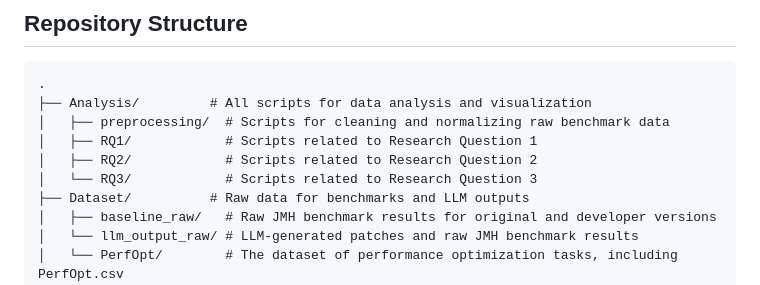
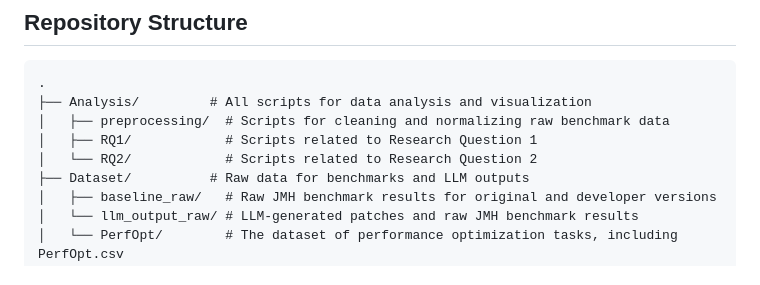
Before and after one commit to icetlab/EvalLLMforJava, a Markdown page: README.md, the part around one of its changes. Rendered like a GitHub page.

```diff
--- a/README.md
+++ b/README.md
@@ -10,8 +10,7 @@ This replication package contains the complete dataset, codebase, and analysis s
 ├── Analysis/         # All scripts for data analysis and visualization
 │   ├── preprocessing/  # Scripts for cleaning and normalizing raw benchmark data
 │   ├── RQ1/            # Scripts related to Research Question 1
-│   ├── RQ2/            # Scripts related to Research Question 2
-│   └── RQ3/            # Scripts related to Research Question 3
+│   └── RQ2/            # Scripts related to Research Question 2
 ├── Dataset/          # Raw data for benchmarks and LLM outputs
 │   ├── baseline_raw/   # Raw JMH benchmark results for original and developer versions
 │   └── llm_output_raw/ # LLM-generated patches and raw JMH benchmark results
```
Also changed, not shown: other parts of README.md (+13 -20 lines).
